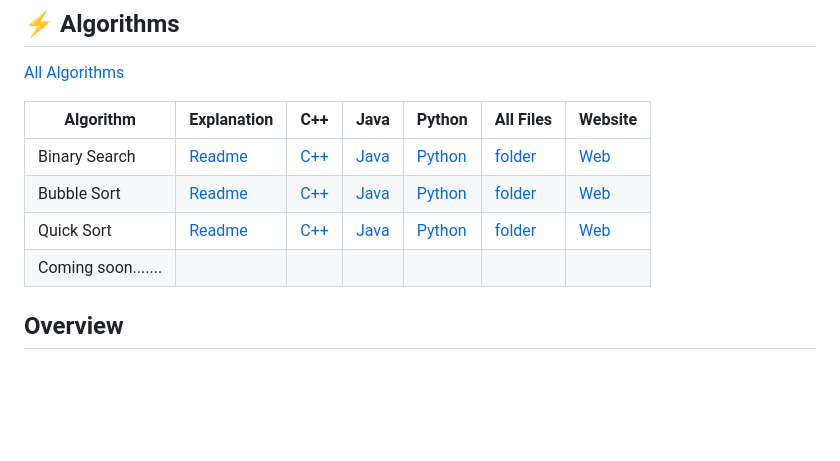
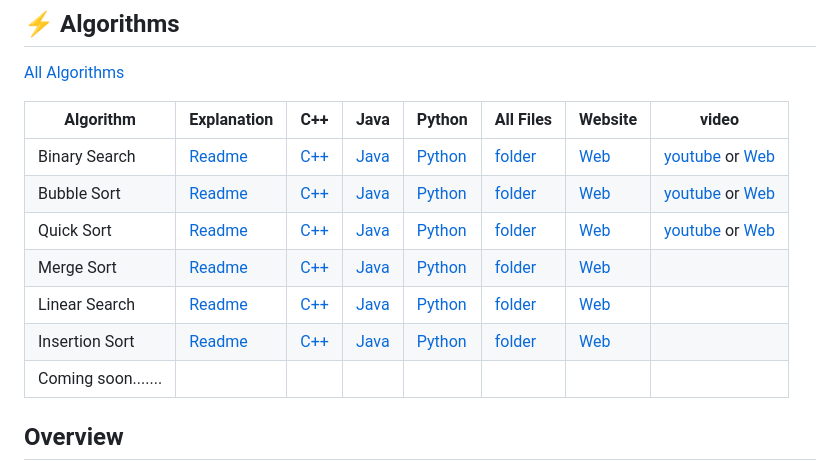
Before and after one commit to av-off/AlgorithmVault-6-8-26, a Markdown page: README.md, the part around the change. Rendered like a GitHub page; blank space fills up the shorter version.

Commit message:
Update README with YouTube links for algorithms
Added YouTube links for Binary Search, Bubble Sort, and Quick Sort algorithms.

```diff
--- a/README.md
+++ b/README.md
@@ -15,11 +15,14 @@ Algorithm Vault is a structured collection of fundamental data structures and al
 
 [All Algorithms](algorithms/)
 
-| Algorithm | Explanation | C++ | Java | Python | All Files | Website |
-|----------|-------------|-----|------|--------|------------|----------|
-| Binary Search | [Readme](algorithms/binary-search/README.md) | [C++](algorithms/binary-search/binary.cpp) | [Java](algorithms/binary-search/binary.java) | [Python](algorithms/binary-search/binary.py) | [folder](algorithms/binary-search/) | [Web](https://algorithm-vault.vercel.app/?algo=binary-search) |
-| Bubble Sort | [Readme](algorithms/bubble-sort/README.md) | [C++](algorithms/bubble-sort/bubble.cpp) | [Java](algorithms/bubble-sort/bubble.java) | [Python](algorithms/bubble-sort/bubble.py) | [folder](algorithms/bubble-sort/) | [Web](https://algorithm-vault.vercel.app/?algo=bubble-sort) |
-| Quick Sort | [Readme](algorithms/quick-sort/README.md) | [C++](algorithms/quick-sort/quick.cpp) | [Java](algorithms/quick-sort/quick.java) | [Python](algorithms/quick-sort/quick.py) | [folder](algorithms/quick-sort/) | [Web](https://algorithm-vault.vercel.app/?algo=quick-sort) |
+| Algorithm | Explanation | C++ | Java | Python | All Files | Website | video |
+|----------|-------------|-----|------|--------|------------|----------|------|
+| Binary Search | [Readme](algorithms/binary-search/README.md) | [C++](algorithms/binary-search/binary.cpp) | [Java](algorithms/binary-search/binary.java) | [Python](algorithms/binary-search/binary.py) | [folder](algorithms/binary-search/) | [Web](https://algorithm-vault.vercel.app/?algo=binary-search) | [youtube](https://youtu.be/fp_-G4ILlBw) or [Web](https://algorithm-vault.vercel.app/vault-player/?v=fp_-G4ILlBw) |
+| Bubble Sort | [Readme](algorithms/bubble-sort/README.md) | [C++](algorithms/bubble-sort/bubble.cpp) | [Java](algorithms/bubble-sort/bubble.java) | [Python](algorithms/bubble-sort/bubble.py) | [folder](algorithms/bubble-sort/) | [Web](https://algorithm-vault.vercel.app/?algo=bubble-sort) | [youtube](https://youtu.be/K_tzuirFXrk) or [Web](https://algorithm-vault.vercel.app/vault-player/?v=K_tzuirFXrk) |
+| Quick Sort | [Readme](algorithms/quick-sort/README.md) | [C++](algorithms/quick-sort/quick.cpp) | [Java](algorithms/quick-sort/quick.java) | [Python](algorithms/quick-sort/quick.py) | [folder](algorithms/quick-sort/) | [Web](https://algorithm-vault.vercel.app/?algo=quick-sort) | [youtube](https://youtu.be/8xU4JaeGmNE) or [Web](https://algorithm-vault.vercel.app/vault-player/?v=8xU4JaeGmNE) |
+| Merge Sort | [Readme](algorithms/merge-sort/README.md) | [C++](algorithms/merge-sort/merge.cpp) | [Java](algorithms/merge-sort/merge.java) | [Python](algorithms/merge-sort/merge.py) | [folder](algorithms/merge-sort/) | [Web](https://algorithm-vault.vercel.app/?algo=merge-sort) |
+| Linear Search | [Readme](algorithms/linear-search/README.md) | [C++](algorithms/linear-search/linear.cpp) | [Java](algorithms/linear-search/linear.java) | [Python](algorithms/linear-search/linear.py) | [folder](algorithms/linear-search/) | [Web](https://algorithm-vault.vercel.app/?algo=linear-search) |
+| Insertion Sort | [Readme](algorithms/insertion-sort/README.md) | [C++](algorithms/insertion-sort/insertion.cpp) | [Java](algorithms/insertion-sort/insertion.java) | [Python](algorithms/insertion-sort/insertion.py) | [folder](algorithms/insertion-sort/) | [Web](https://algorithm-vault.vercel.app/?algo=insertion-sort) |
 |Coming soon.......|
 ## Overview
 
```
